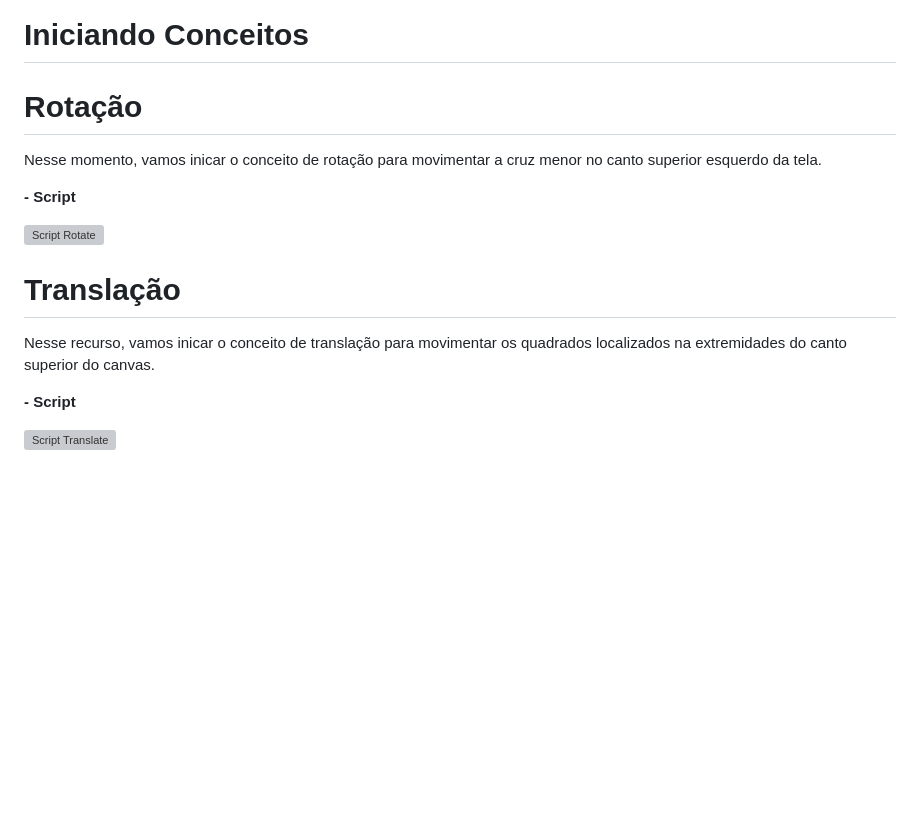
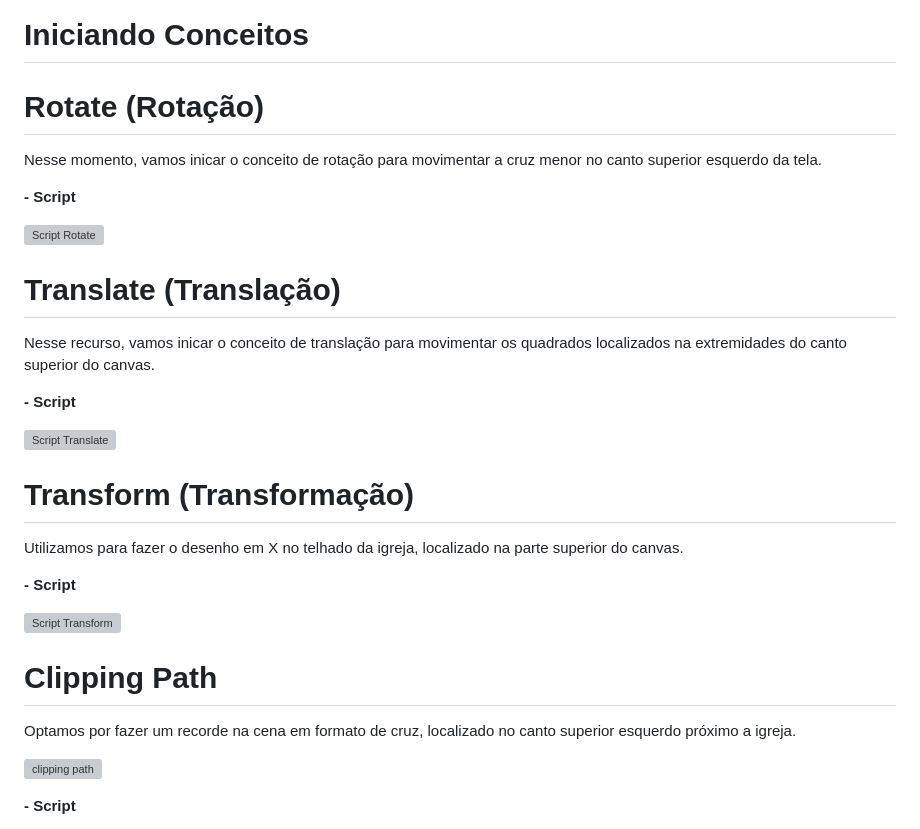
Before and after one commit to Rob3rt2/ProjetoCenaCanvas, a Markdown page: README.md, the part around the change printed below. Drawn GitHub-style; blank space fills up the shorter version; grey boxes are pictures that could not be loaded.

Commit message:
Add parte dos conceitos.md

```diff
--- a/README.md
+++ b/README.md
@@ -91,16 +91,31 @@ Para a criação do cenário, fizemos as alterações do background para a cor v
 
 # Iniciando Conceitos
 
-# Rotação
+# Rotate (Rotação)
 Nesse momento, vamos inicar o conceito de rotação para movimentar a cruz menor no canto superior esquerdo da tela.
 
 **- Script**
 
 ![Script Rotate](https://github.com/Rob3rt2/ProjetoCenaCanvas/assets/128638269/8066c85d-e4c8-4d61-b6d9-117ec3477870)
 
-# Translação
+# Translate (Translação)
 Nesse recurso, vamos inicar o conceito de translação para movimentar os quadrados localizados na extremidades do canto superior do canvas.
 
 **- Script**
 
 ![Script Translate](https://github.com/Rob3rt2/ProjetoCenaCanvas/assets/128638269/160929fd-0e12-4b85-8c6a-f405afe2c3fa)
+
+# Transform (Transformação)
+Utilizamos para fazer o desenho em X no telhado da igreja, localizado na parte superior do canvas.
+
+**- Script**
+
+![Script Transform](https://github.com/Rob3rt2/ProjetoCenaCanvas/assets/128638269/55e7860c-656c-46a2-aed3-c4a5656d3036)
+
+# Clipping Path
+Optamos por fazer um recorde na cena em formato de cruz, localizado no canto superior esquerdo próximo a igreja.
+
+![clipping path](https://github.com/Rob3rt2/ProjetoCenaCanvas/assets/128638269/2855745e-c40d-4dd0-8692-21a414c9171a)
+
+**- Script**
+
```
Also changed, not shown: other parts of README.md (+1 -0 lines).
